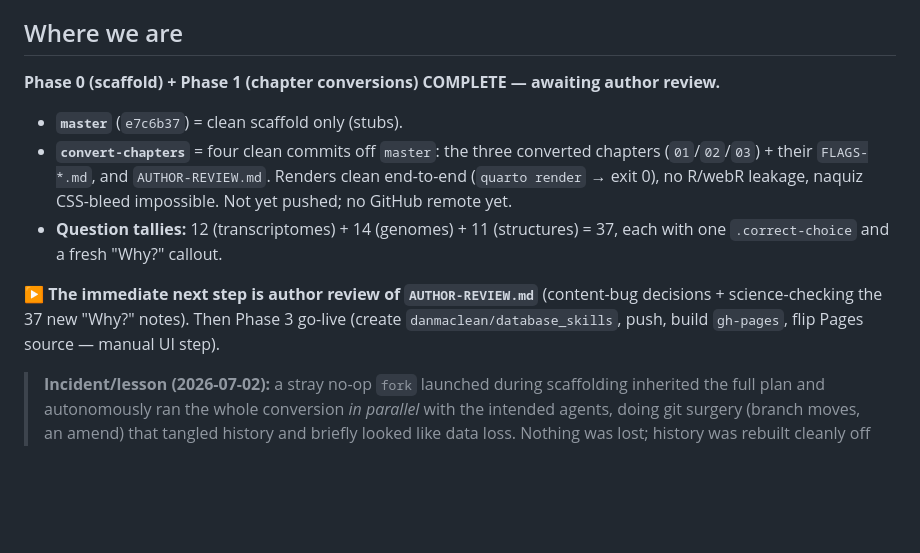
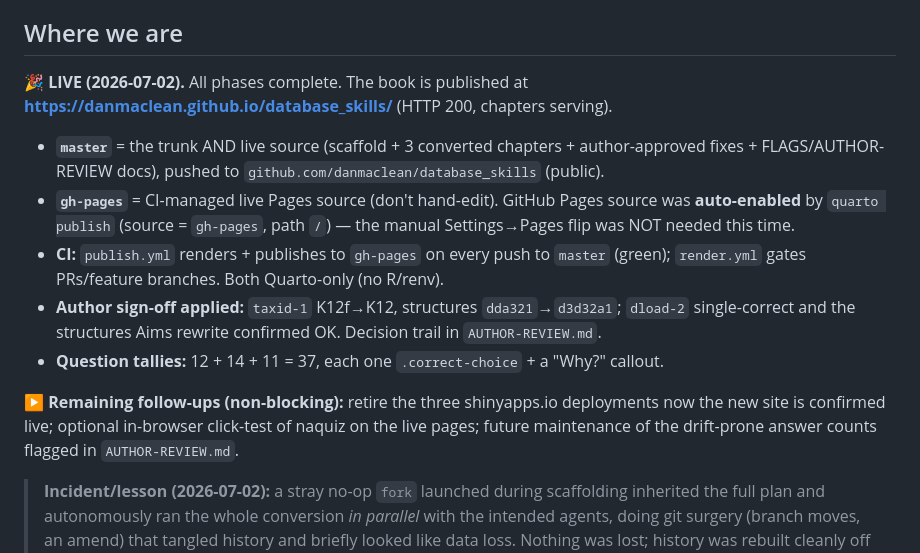
Before and after one commit to danmaclean/database_skills, a Markdown page: .claude/NEXT-SESSION.md, the part around the change. GitHub-like rendering; blank space fills up the shorter version.

```diff
--- a/.claude/NEXT-SESSION.md
+++ b/.claude/NEXT-SESSION.md
@@ -5,19 +5,23 @@ Last updated: 2026-07-02.
 
 ## Where we are
 
-**Phase 0 (scaffold) + Phase 1 (chapter conversions) COMPLETE — awaiting author review.**
+**🎉 LIVE (2026-07-02).** All phases complete. The book is published at
+**https://danmaclean.github.io/database_skills/** (HTTP 200, chapters serving).
 
-- **`master`** (`e7c6b37`) = clean scaffold only (stubs).
-- **`convert-chapters`** = four clean commits off `master`: the three converted chapters
-  (`01`/`02`/`03`) + their `FLAGS-*.md`, and `AUTHOR-REVIEW.md`. Renders clean end-to-end
-  (`quarto render` → exit 0), no R/webR leakage, naquiz CSS-bleed impossible. Not yet pushed; no
-  GitHub remote yet.
-- **Question tallies:** 12 (transcriptomes) + 14 (genomes) + 11 (structures) = 37, each with one
-  `.correct-choice` and a fresh "Why?" callout.
+- **`master`** = the trunk AND live source (scaffold + 3 converted chapters + author-approved fixes +
+  FLAGS/AUTHOR-REVIEW docs), pushed to `github.com/danmaclean/database_skills` (public).
+- **`gh-pages`** = CI-managed live Pages source (don't hand-edit). GitHub Pages source was
+  **auto-enabled** by `quarto publish` (source = `gh-pages`, path `/`) — the manual Settings→Pages
+  flip was NOT needed this time.
+- **CI:** `publish.yml` renders + publishes to `gh-pages` on every push to `master` (green);
+  `render.yml` gates PRs/feature branches. Both Quarto-only (no R/renv).
+- **Author sign-off applied:** `taxid-1` K12f→K12, structures `dda321`→`d3d32a1`; `dload-2`
+  single-correct and the structures Aims rewrite confirmed OK. Decision trail in `AUTHOR-REVIEW.md`.
+- **Question tallies:** 12 + 14 + 11 = 37, each one `.correct-choice` + a "Why?" callout.
 
-**▶ The immediate next step is author review of `AUTHOR-REVIEW.md`** (content-bug decisions +
-science-checking the 37 new "Why?" notes). Then Phase 3 go-live (create `danmaclean/database_skills`,
-push, build `gh-pages`, flip Pages source — manual UI step).
+**▶ Remaining follow-ups (non-blocking):** retire the three shinyapps.io deployments now the new site
+is confirmed live; optional in-browser click-test of naquiz on the live pages; future maintenance of
+the drift-prone answer counts flagged in `AUTHOR-REVIEW.md`.
 
 > **Incident/lesson (2026-07-02):** a stray no-op `fork` launched during scaffolding inherited the
 > full plan and autonomously ran the whole conversion *in parallel* with the intended agents, doing
```
Also changed, not shown: .claude/MEMORY.md (+17 -8 lines).
